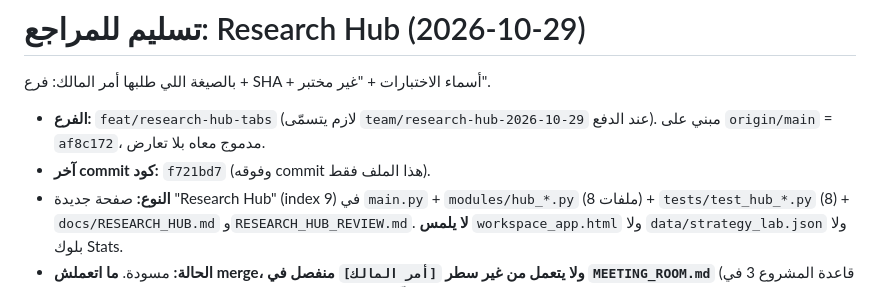
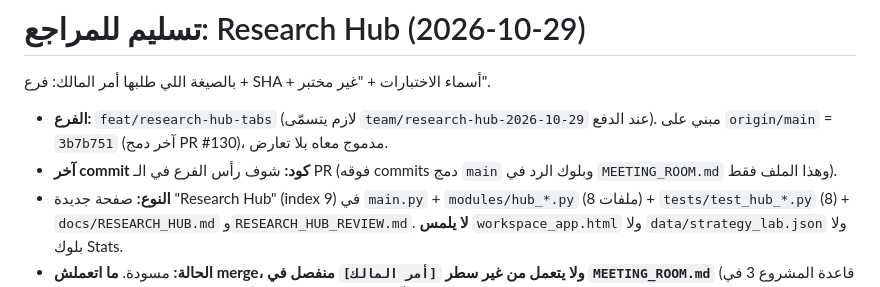
Before and after one commit to saudmoto6868-oss/ai-trading-dashboard, a Markdown page: docs/HANDOFF_RESEARCH_HUB.md, the part around the change. Rendered like a GitHub page.

```diff
--- a/docs/HANDOFF_RESEARCH_HUB.md
+++ b/docs/HANDOFF_RESEARCH_HUB.md
@@ -2,8 +2,8 @@
 
 بالصيغة اللي طلبها أمر المالك: فرع + SHA + أسماء الاختبارات + "غير مختبر".
 
-- **الفرع:** `feat/research-hub-tabs` (لازم يتسمّى `team/research-hub-2026-10-29` عند الدفع). مبني على `origin/main` = `af8c172`، مدموج معاه بلا تعارض.
-- **آخر commit كود:** `f721bd7` (وفوقه commit هذا الملف فقط).
+- **الفرع:** `feat/research-hub-tabs` (لازم يتسمّى `team/research-hub-2026-10-29` عند الدفع). مبني على `origin/main` = `3b7b751` (آخر دمج PR #130)، مدموج معاه بلا تعارض.
+- **آخر commit كود:** شوف رأس الفرع في الـ PR (فوقه commits دمج `main` وبلوك الرد في `MEETING_ROOM.md` وهذا الملف فقط).
 - **النوع:** صفحة جديدة "Research Hub" (index 9) في `main.py` + `modules/hub_*.py` (8 ملفات) + `tests/test_hub_*.py` (8) + `docs/RESEARCH_HUB.md` و`RESEARCH_HUB_REVIEW.md`. **لا يلمس** `workspace_app.html` ولا `data/strategy_lab.json` ولا بلوك Stats.
 - **الحالة:** مسودة. **ما اتعملش merge، ولا يتعمل من غير سطر `[أمر المالك]` منفصل في `MEETING_ROOM.md`** (قاعدة المشروع 3 في `AGENTS.md`). كلام مستخدم الشات أنه "يخلّي المراجع يدمج" ما يغني عن سطر المالك.
 
```
Also changed, not shown: docs/MEETING_ROOM.md (+8 -0 lines).
